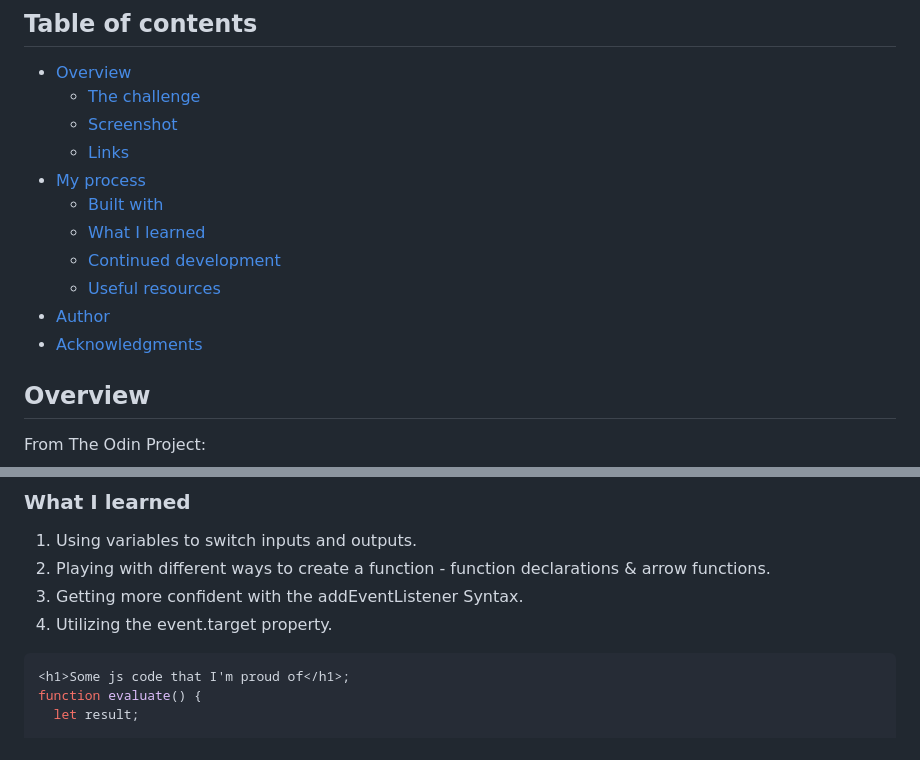
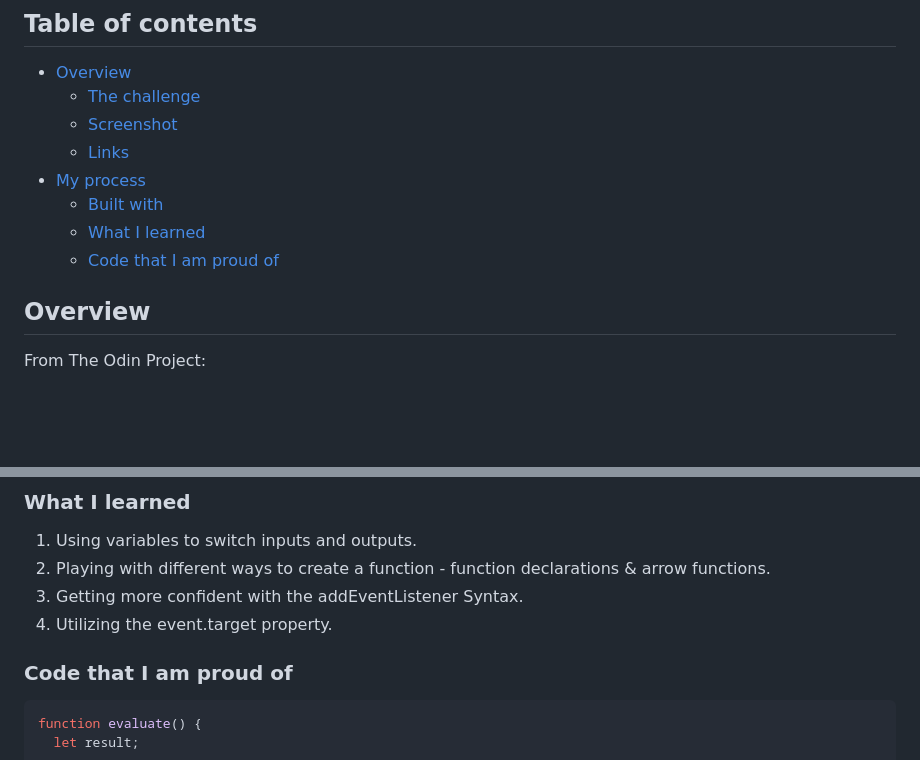
Before and after one commit to xAnDrOm3dAx/calculator-app, a Markdown page: README.md, 2 parts joined by grey strips. Rendered like a GitHub page; blank space fills up the shorter version.

````diff
--- a/README.md
+++ b/README.md
@@ -11,10 +11,7 @@ This is a solution to the [Calculator app challenge on The Odin Project](https:/
 - [My process](#my-process)
   - [Built with](#built-with)
   - [What I learned](#what-i-learned)
-  - [Continued development](#continued-development)
-  - [Useful resources](#useful-resources)
-- [Author](#author)
-- [Acknowledgments](#acknowledgments)
+  - [Code that I am proud of](#code-that-I-am-proud-of)
 
 ## Overview
 
@@ -56,8 +53,9 @@ I used multiple sources to compile the code needed, and I refactored the code in
 3. Getting more confident with the addEventListener Syntax.
 4. Utilizing the event.target property.
 
+### Code that I am proud of
+
 ```js
-<h1>Some js code that I'm proud of</h1>;
 function evaluate() {
   let result;
 
````
Also changed, not shown: other parts of README.md (+2 -2 lines).
